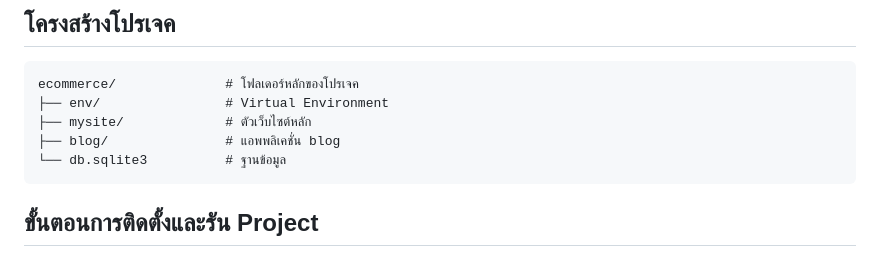
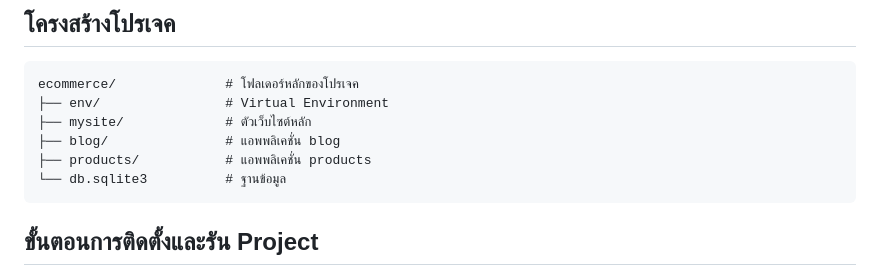
Before and after one commit to son-content-mastery/petshop, a Markdown page: README.md, the part around the change. Rendered like a GitHub page.

Commit message:
update: add products tree to README

````diff
--- a/README.md
+++ b/README.md
@@ -6,6 +6,7 @@ ecommerce/              # โฟลเดอร์หลักของโปร
 ├── env/                # Virtual Environment
 ├── mysite/             # ตัวเว็บไซต์หลัก
 ├── blog/               # แอพพลิเคชั่น blog
+├── products/           # แอพพลิเคชั่น products
 └── db.sqlite3          # ฐานข้อมูล
 ```
 
````
